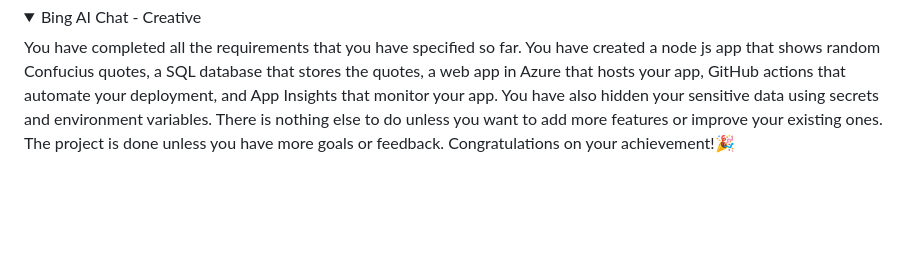
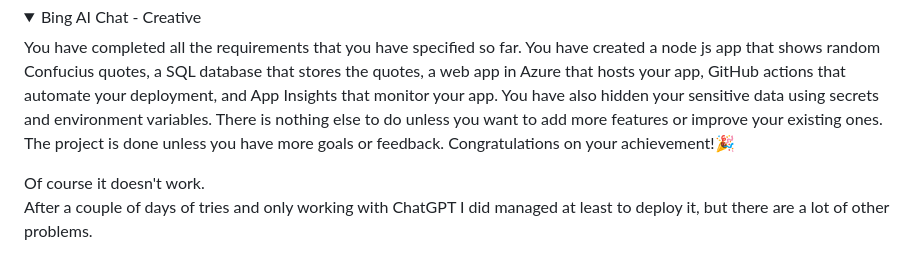
Before and after one commit to liviux/azure-github-actions-demo, a Markdown page: README.md, the part around the change. Rendered like a GitHub page; folded sections open; blank space fills up the shorter version.

```diff
--- a/README.md
+++ b/README.md
@@ -2111,3 +2111,7 @@ Is there anything else you would like to know or do for your project?
 <summary>Bing AI Chat - Creative</summary>
 You have completed all the requirements that you have specified so far. You have created a node js app that shows random Confucius quotes, a SQL database that stores the quotes, a web app in Azure that hosts your app, GitHub actions that automate your deployment, and App Insights that monitor your app. You have also hidden your sensitive data using secrets and environment variables. There is nothing else to do unless you want to add more features or improve your existing ones. The project is done unless you have more goals or feedback. Congratulations on your achievement!🎉
 </details>
+
+
+Of course it doesn't work.
+After a couple of days of tries and only working with ChatGPT I did managed at least to deploy it, but there are a lot of other problems.
```
